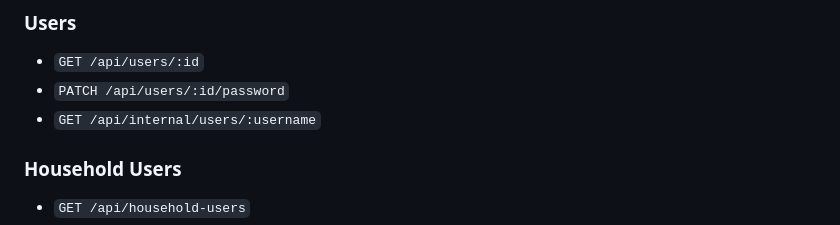
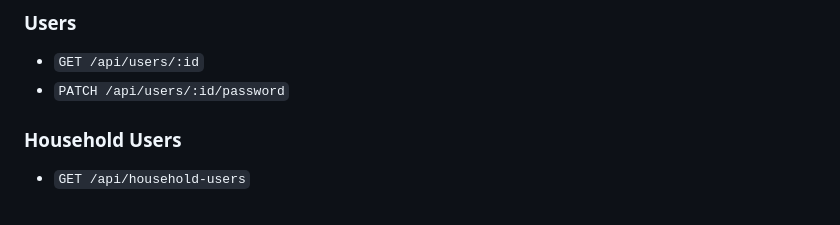
Before and after one commit to EnergyConsumptionOptimizer/user-service, a Markdown page: README.md, the part around the change. Rendered like a GitHub page.

Commit message:
docs: update api endpoint section in README

```diff
--- a/README.md
+++ b/README.md
@@ -33,7 +33,6 @@ as well as handling user authentication and authorization.
 ### Users
 - `GET /api/users/:id`
 - `PATCH /api/users/:id/password`
-- `GET /api/internal/users/:username`
 
 ### Household Users
 - `GET /api/household-users`
```
